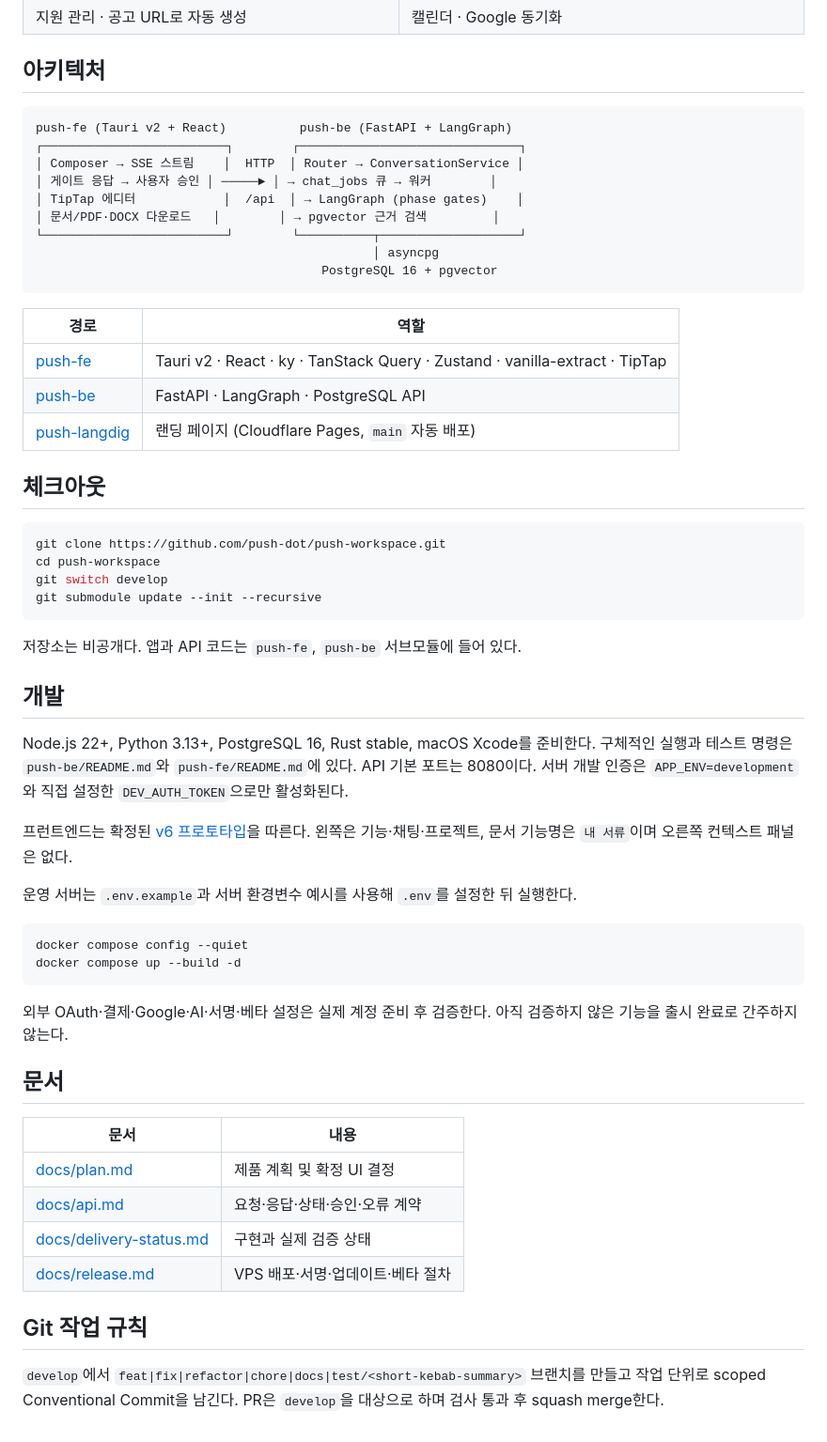
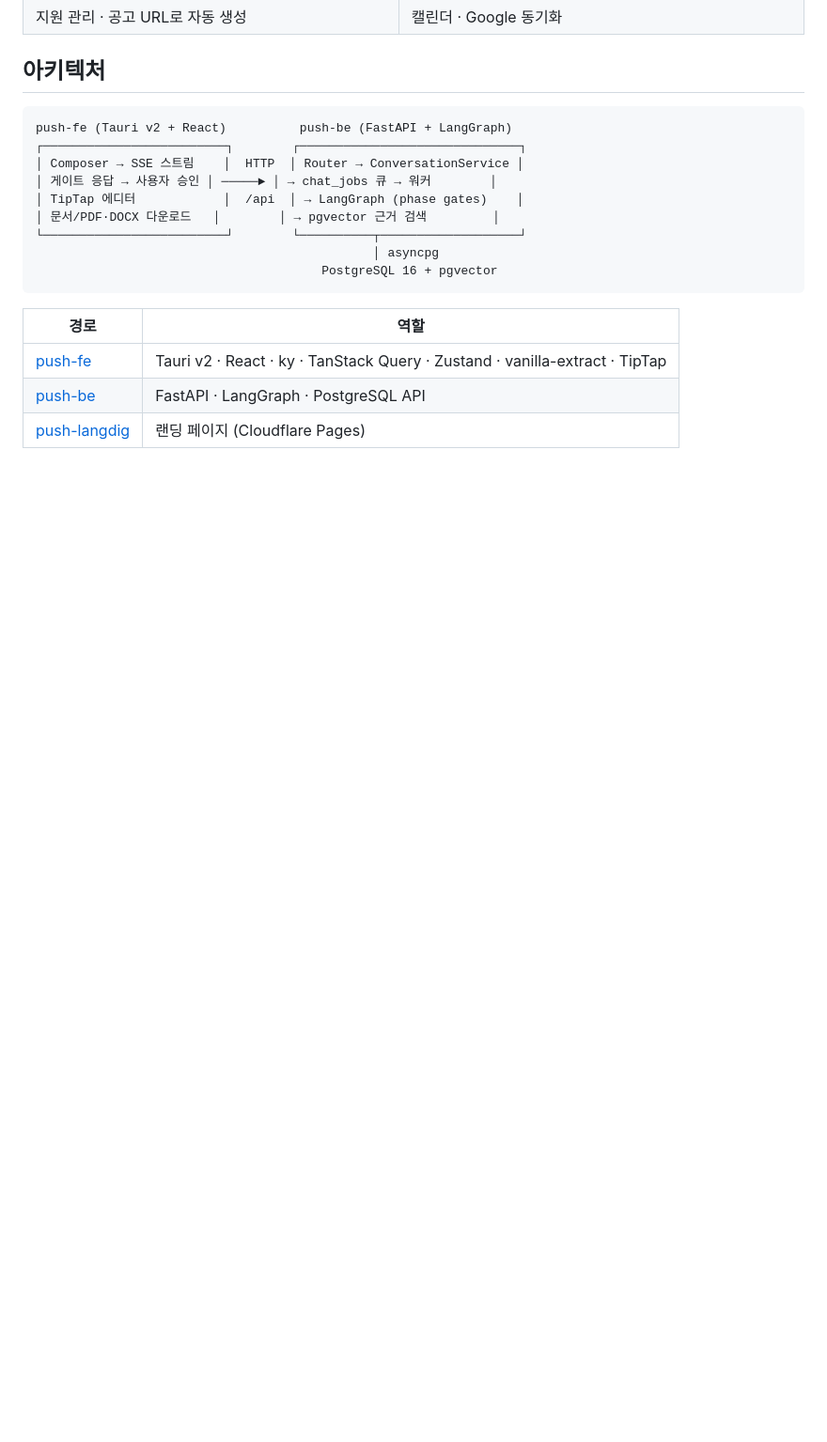
Before and after one commit to cyjoon68/push-workspace, a Markdown page: README.md, the part around the change. Shown at 94% size. GitHub-like rendering; blank space fills up the shorter version.

Commit message:
docs(readme): drop dev-only sections, bump submodules

````diff
--- a/README.md
+++ b/README.md
@@ -62,43 +62,4 @@ push-fe (Tauri v2 + React)          push-be (FastAPI + LangGraph)
 | --- | --- |
 | [push-fe](https://github.com/push-dot/push-fe) | Tauri v2 · React · ky · TanStack Query · Zustand · vanilla-extract · TipTap |
 | [push-be](https://github.com/push-dot/push-be) | FastAPI · LangGraph · PostgreSQL API |
-| [push-langdig](https://github.com/push-dot/push-langdig) | 랜딩 페이지 (Cloudflare Pages, `main` 자동 배포) |
-
-## 체크아웃
-
-```sh
-git clone https://github.com/push-dot/push-workspace.git
-cd push-workspace
-git switch develop
-git submodule update --init --recursive
-```
-
-저장소는 비공개다. 앱과 API 코드는 `push-fe`, `push-be` 서브모듈에 들어 있다.
-
-## 개발
-
-Node.js 22+, Python 3.13+, PostgreSQL 16, Rust stable, macOS Xcode를 준비한다. 구체적인 실행과 테스트 명령은 `push-be/README.md`와 `push-fe/README.md`에 있다. API 기본 포트는 8080이다. 서버 개발 인증은 `APP_ENV=development`와 직접 설정한 `DEV_AUTH_TOKEN`으로만 활성화된다.
-
-프런트엔드는 확정된 [v6 프로토타입](docs/no-right-sidebar-prototype-v6.png)을 따른다. 왼쪽은 기능·채팅·프로젝트, 문서 기능명은 `내 서류`이며 오른쪽 컨텍스트 패널은 없다.
-
-운영 서버는 `.env.example`과 서버 환경변수 예시를 사용해 `.env`를 설정한 뒤 실행한다.
-
-```sh
-docker compose config --quiet
-docker compose up --build -d
-```
-
-외부 OAuth·결제·Google·AI·서명·베타 설정은 실제 계정 준비 후 검증한다. 아직 검증하지 않은 기능을 출시 완료로 간주하지 않는다.
-
-## 문서
-
-| 문서 | 내용 |
-| --- | --- |
-| [docs/plan.md](docs/plan.md) | 제품 계획 및 확정 UI 결정 |
-| [docs/api.md](docs/api.md) | 요청·응답·상태·승인·오류 계약 |
-| [docs/delivery-status.md](docs/delivery-status.md) | 구현과 실제 검증 상태 |
-| [docs/release.md](docs/release.md) | VPS 배포·서명·업데이트·베타 절차 |
-
-## Git 작업 규칙
-
-`develop`에서 `feat|fix|refactor|chore|docs|test/<short-kebab-summary>` 브랜치를 만들고 작업 단위로 scoped Conventional Commit을 남긴다. PR은 `develop`을 대상으로 하며 검사 통과 후 squash merge한다.
+| [push-langdig](https://github.com/push-dot/push-langdig) | 랜딩 페이지 (Cloudflare Pages) |
````
